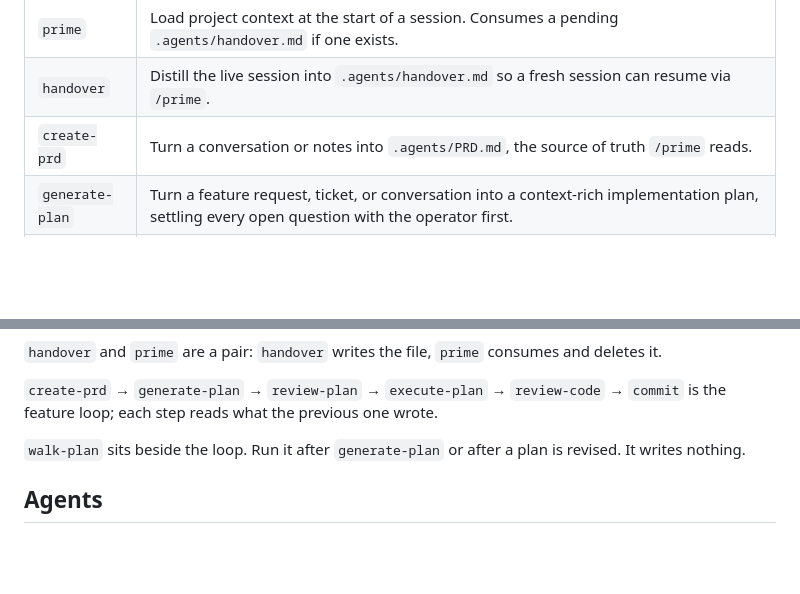
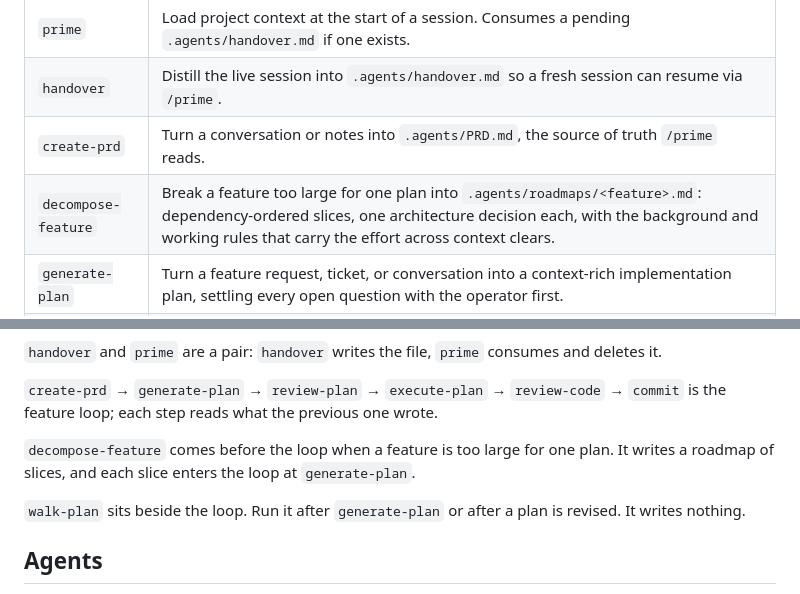
Before and after one commit to dezmon-fernandez/skillz, a Markdown page: README.md, 2 parts joined by grey strips. GitHub-like rendering; blank space fills up the shorter version.

Commit message:
feat: add decompose-feature, which breaks a feature too large for one plan into one-decision slices

```diff
--- a/README.md
+++ b/README.md
@@ -10,6 +10,7 @@ into a project and adapted there.
 | `prime` | Load project context at the start of a session. Consumes a pending `.agents/handover.md` if one exists. |
 | `handover` | Distill the live session into `.agents/handover.md` so a fresh session can resume via `/prime`. |
 | `create-prd` | Turn a conversation or notes into `.agents/PRD.md`, the source of truth `/prime` reads. |
+| `decompose-feature` | Break a feature too large for one plan into `.agents/roadmaps/<feature>.md`: dependency-ordered slices, one architecture decision each, with the background and working rules that carry the effort across context clears. |
 | `generate-plan` | Turn a feature request, ticket, or conversation into a context-rich implementation plan, settling every open question with the operator first. |
 | `walk-plan` | Render a developer's walkthrough of a plan so the design can be judged before anything is built: what gets built, the entry points, the data, the decisions, the call path, every function and model, and the rules traced on one worked value. Read-only. |
 | `review-plan` | Gate before `execute-plan`: delegate the cold read to the `plan-reviewer` agent, relay every finding, and settle the decisions with the developer before revising the plan. |
@@ -23,6 +24,9 @@ into a project and adapted there.
 
 `create-prd` → `generate-plan` → `review-plan` → `execute-plan` → `review-code` → `commit`
 is the feature loop; each step reads what the previous one wrote.
+
+`decompose-feature` comes before the loop when a feature is too large for one plan. It
+writes a roadmap of slices, and each slice enters the loop at `generate-plan`.
 
 `walk-plan` sits beside the loop. Run it after `generate-plan` or after a plan is revised.
 It writes nothing.
```
Also changed, not shown: skills/decompose-feature/SKILL.md (added, +109 -0 lines), 1 other file.
